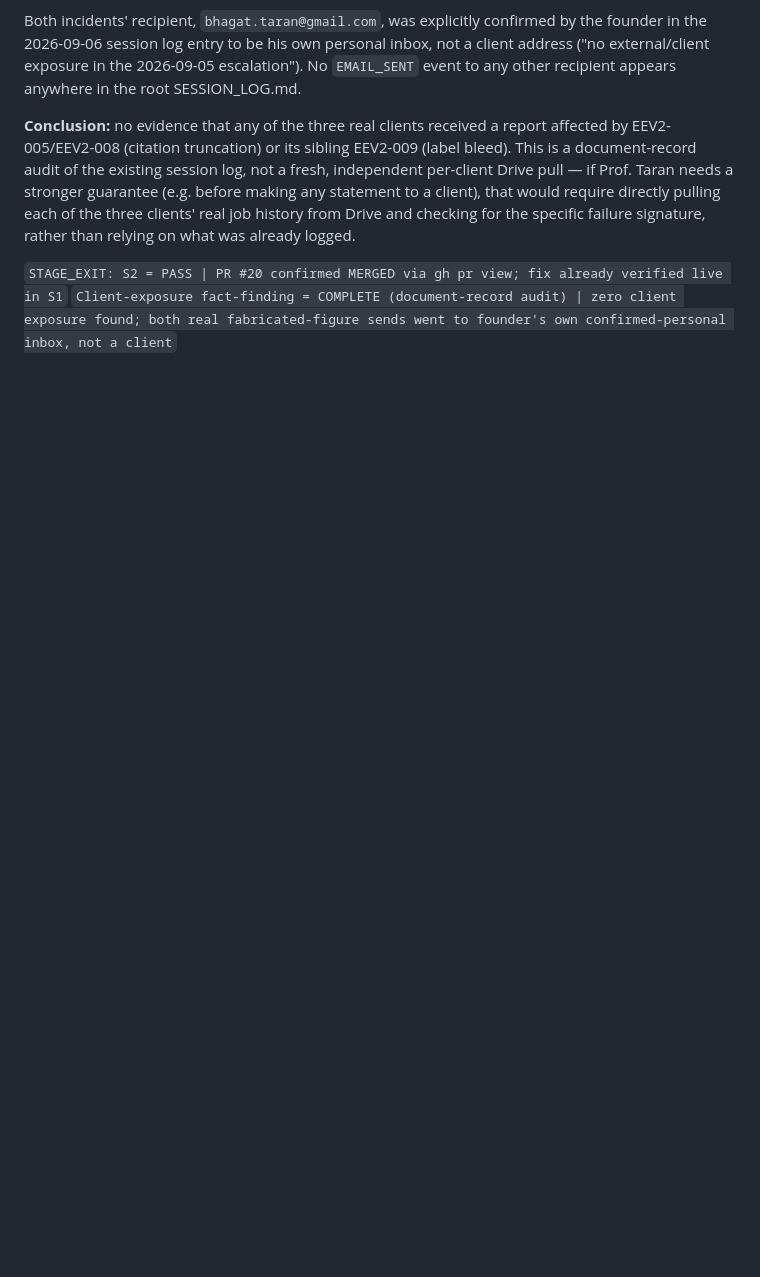
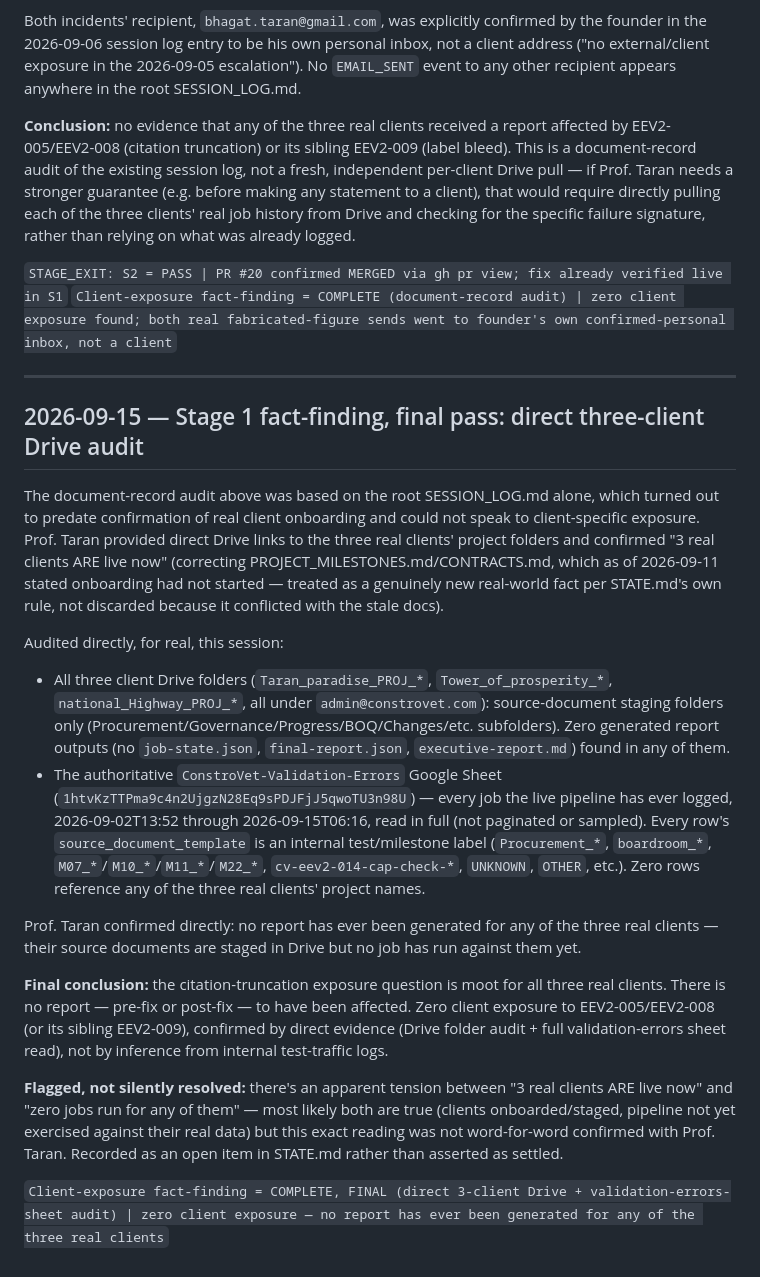
Before and after one commit to tcbhagat/constrovet-website, a Markdown page: docs/SESSION_LOG.md, the part around the change. Rendered like a GitHub page; blank space fills up the shorter version.

```diff
--- a/docs/SESSION_LOG.md
+++ b/docs/SESSION_LOG.md
@@ -112,3 +112,47 @@ signature, rather than relying on what was already logged.
 
 `STAGE_EXIT: S2 = PASS | PR #20 confirmed MERGED via gh pr view; fix already verified live in S1`
 `Client-exposure fact-finding = COMPLETE (document-record audit) | zero client exposure found; both real fabricated-figure sends went to founder's own confirmed-personal inbox, not a client`
+
+---
+
+## 2026-09-15 — Stage 1 fact-finding, final pass: direct three-client Drive audit
+
+The document-record audit above was based on the root SESSION_LOG.md alone, which
+turned out to predate confirmation of real client onboarding and could not speak to
+client-specific exposure. Prof. Taran provided direct Drive links to the three real
+clients' project folders and confirmed "3 real clients ARE live now" (correcting
+PROJECT_MILESTONES.md/CONTRACTS.md, which as of 2026-09-11 stated onboarding had not
+started — treated as a genuinely new real-world fact per STATE.md's own rule, not
+discarded because it conflicted with the stale docs).
+
+Audited directly, for real, this session:
+- All three client Drive folders (`Taran_paradise_PROJ_*`, `Tower_of_prosperity_*`,
+  `national_Highway_PROJ_*`, all under `admin@constrovet.com`): source-document
+  staging folders only (Procurement/Governance/Progress/BOQ/Changes/etc. subfolders).
+  Zero generated report outputs (no `job-state.json`, `final-report.json`,
+  `executive-report.md`) found in any of them.
+- The authoritative `ConstroVet-Validation-Errors` Google Sheet
+  (`1htvKzTTPma9c4n2UjgzN28Eq9sPDJFjJ5qwoTU3n98U`) — every job the live pipeline has
+  ever logged, 2026-09-02T13:52 through 2026-09-15T06:16, read in full (not paginated
+  or sampled). Every row's `source_document_template` is an internal test/milestone
+  label (`Procurement_*`, `boardroom_*`, `M07_*`/`M10_*`/`M11_*`/`M22_*`,
+  `cv-eev2-014-cap-check-*`, `UNKNOWN`, `OTHER`, etc.). Zero rows reference any of the
+  three real clients' project names.
+
+Prof. Taran confirmed directly: no report has ever been generated for any of the three
+real clients — their source documents are staged in Drive but no job has run against
+them yet.
+
+**Final conclusion:** the citation-truncation exposure question is moot for all three
+real clients. There is no report — pre-fix or post-fix — to have been affected. Zero
+client exposure to EEV2-005/EEV2-008 (or its sibling EEV2-009), confirmed by direct
+evidence (Drive folder audit + full validation-errors sheet read), not by inference
+from internal test-traffic logs.
+
+**Flagged, not silently resolved:** there's an apparent tension between "3 real
+clients ARE live now" and "zero jobs run for any of them" — most likely both are true
+(clients onboarded/staged, pipeline not yet exercised against their real data) but
+this exact reading was not word-for-word confirmed with Prof. Taran. Recorded as an
+open item in STATE.md rather than asserted as settled.
+
+`Client-exposure fact-finding = COMPLETE, FINAL (direct 3-client Drive + validation-errors-sheet audit) | zero client exposure — no report has ever been generated for any of the three real clients`
```
Also changed, not shown: STATE.md (+32 -15 lines).
